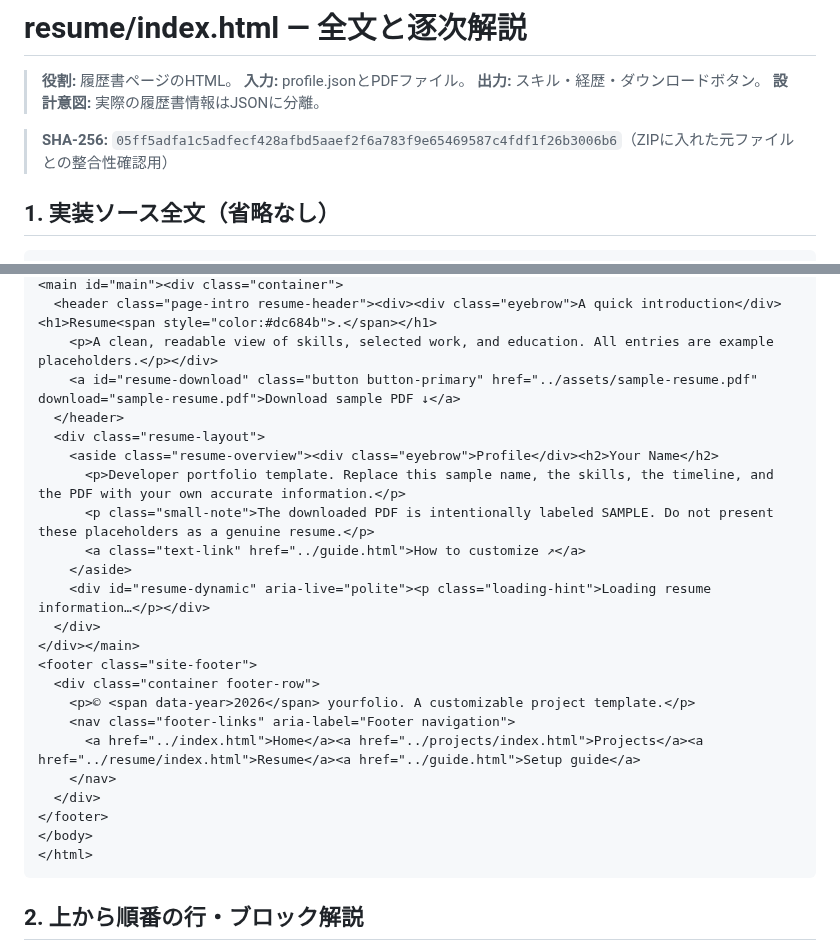
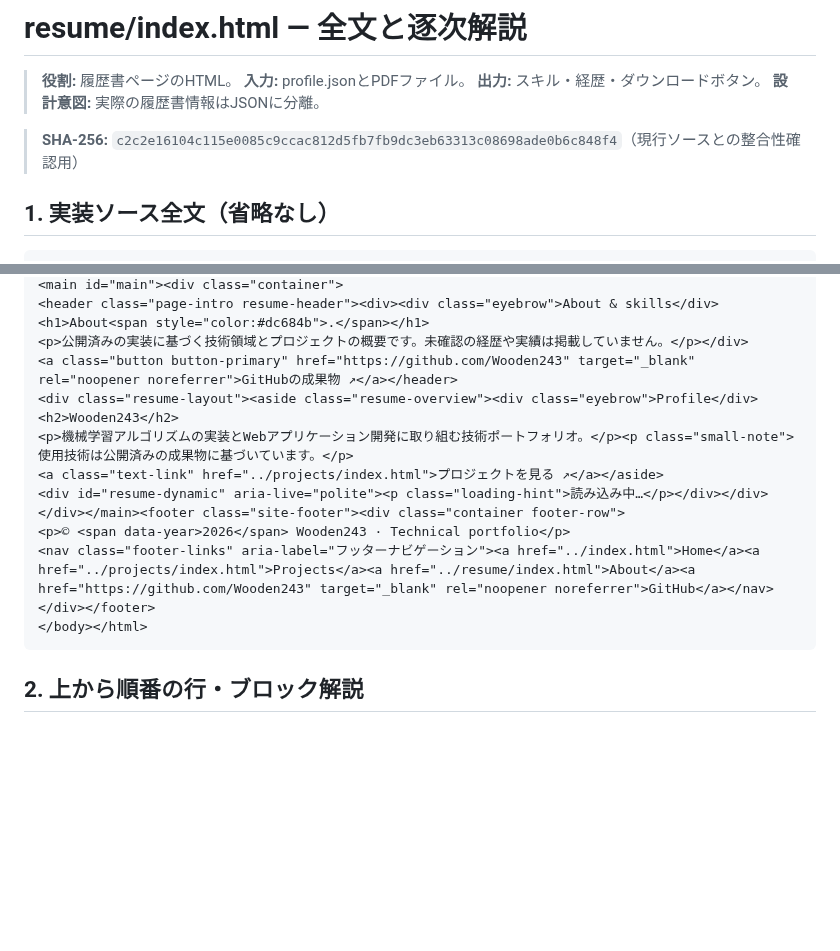
Before and after one commit to Wooden243/Resume-Website, a Markdown page: learning/code-walkthrough/resume__index.html.md, 2 parts joined by grey strips. Rendered like a GitHub page; blank space fills up the shorter version.

Commit message:
docs: keep walkthrough source and SHA-256 synchronized

````diff
--- a/learning/code-walkthrough/resume__index.html.md
+++ b/learning/code-walkthrough/resume__index.html.md
@@ -5,7 +5,7 @@
 > **出力:** スキル・経歴・ダウンロードボタン。
 > **設計意図:** 実際の履歴書情報はJSONに分離。
 
-> **SHA-256:** `05ff5adfa1c5adfecf428afbd5aaef2f6a783f9e65469587c4fdf1f26b3006b6`（ZIPに入れた元ファイルとの整合性確認用）
+> **SHA-256:** `c2c2e16104c115e0085c9ccac812d5fb7fb9dc3eb63313c08698ade0b6c848f4`（現行ソースとの整合性確認用）
 
 ## 1. 実装ソース全文（省略なし）
 
@@ -40,27 +33,16 @@
 <main id="main"><div class="container">
-  <header class="page-intro resume-header"><div><div class="eyebrow">A quick introduction</div><h1>Resume<span style="color:#dc684b">.</span></h1>
-    <p>A clean, readable view of skills, selected work, and education. All entries are example placeholders.</p></div>
-    <a id="resume-download" class="button button-primary" href="../assets/sample-resume.pdf" download="sample-resume.pdf">Download sample PDF ↓</a>
-  </header>
-  <div class="resume-layout">
-    <aside class="resume-overview"><div class="eyebrow">Profile</div><h2>Your Name</h2>
-      <p>Developer portfolio template. Replace this sample name, the skills, the timeline, and the PDF with your own accurate information.</p>
-      <p class="small-note">The downloaded PDF is intentionally labeled SAMPLE. Do not present these placeholders as a genuine resume.</p>
-      <a class="text-link" href="../guide.html">How to customize ↗</a>
-    </aside>
-    <div id="resume-dynamic" aria-live="polite"><p class="loading-hint">Loading resume information…</p></div>
-  </div>
-</div></main>
-<footer class="site-footer">
-  <div class="container footer-row">
-    <p>© <span data-year>2026</span> yourfolio. A customizable project template.</p>
-    <nav class="footer-links" aria-label="Footer navigation">
-      <a href="../index.html">Home</a><a href="../projects/index.html">Projects</a><a href="../resume/index.html">Resume</a><a href="../guide.html">Setup guide</a>
-    </nav>
-  </div>
-</footer>
-</body>
-</html>
+<header class="page-intro resume-header"><div><div class="eyebrow">About & skills</div><h1>About<span style="color:#dc684b">.</span></h1>
+<p>公開済みの実装に基づく技術領域とプロジェクトの概要です。未確認の経歴や実績は掲載していません。</p></div>
+<a class="button button-primary" href="https://github.com/Wooden243" target="_blank" rel="noopener noreferrer">GitHubの成果物 ↗</a></header>
+<div class="resume-layout"><aside class="resume-overview"><div class="eyebrow">Profile</div><h2>Wooden243</h2>
+<p>機械学習アルゴリズムの実装とWebアプリケーション開発に取り組む技術ポートフォリオ。</p><p class="small-note">使用技術は公開済みの成果物に基づいています。</p>
+<a class="text-link" href="../projects/index.html">プロジェクトを見る ↗</a></aside>
+<div id="resume-dynamic" aria-live="polite"><p class="loading-hint">読み込み中…</p></div></div>
+</div></main><footer class="site-footer"><div class="container footer-row">
+<p>© <span data-year>2026</span> Wooden243 · Technical portfolio</p>
+<nav class="footer-links" aria-label="フッターナビゲーション"><a href="../index.html">Home</a><a href="../projects/index.html">Projects</a><a href="../resume/index.html">About</a><a href="https://github.com/Wooden243" target="_blank" rel="noopener noreferrer">GitHub</a></nav>
+</div></footer>
+</body></html>
 ```
 
 ## 2. 上から順番の行・ブロック解説
````
Also changed, not shown: other parts of learning/code-walkthrough/resume__index.html.md (+19 -26 lines).
